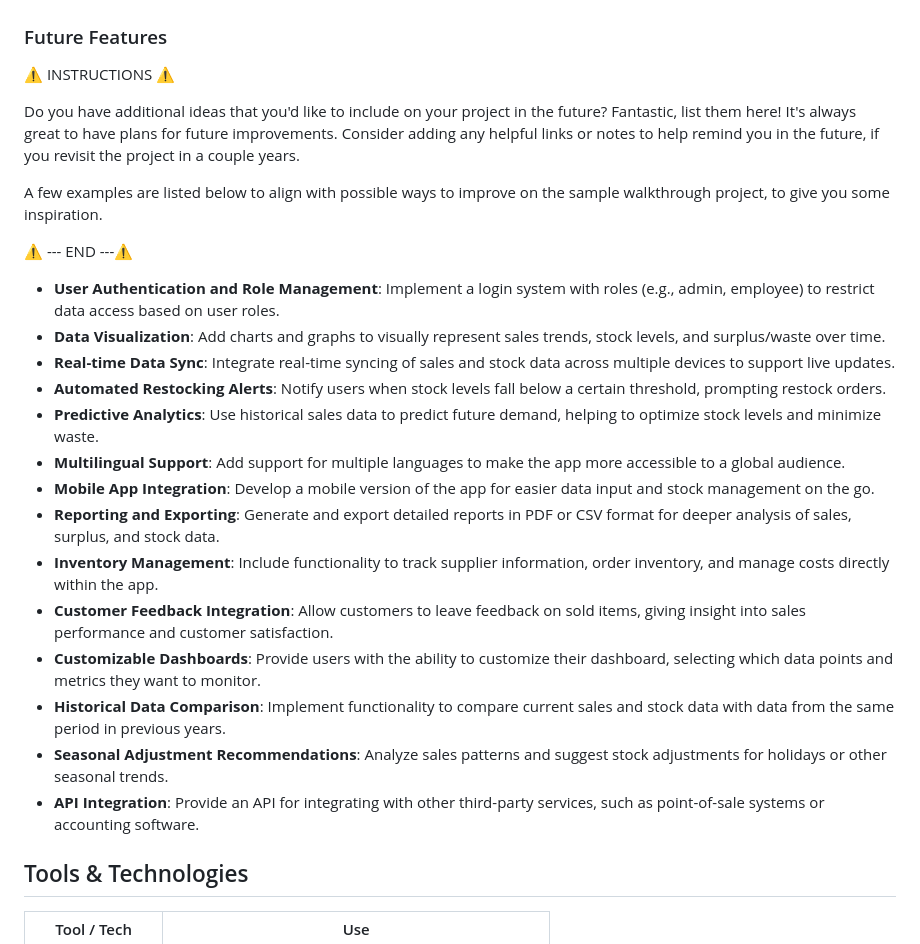
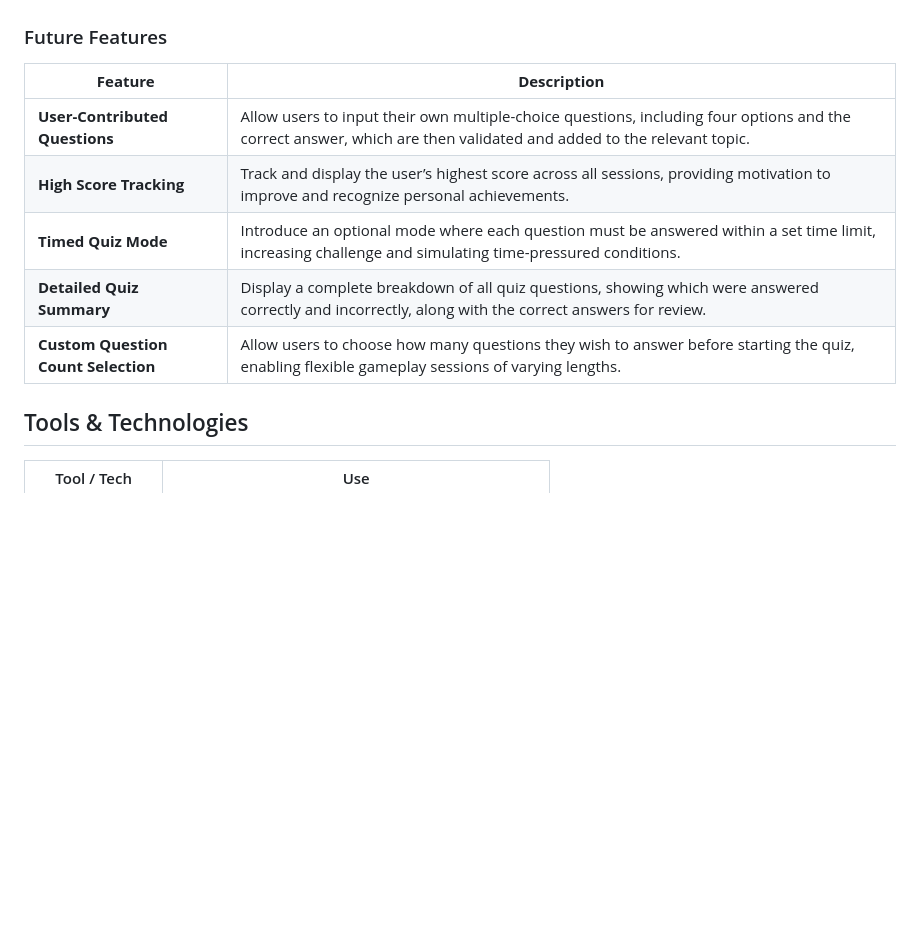
Before and after one commit to RadwanDuadu/AcademIQ, a Markdown page: README.md, the part around the change. GitHub-like rendering; blank space fills up the shorter version.

Commit message:
Add future features to readme

```diff
--- a/README.md
+++ b/README.md
@@ -110,28 +110,14 @@ I've used [Lucidchart](https://www.lucidchart.com/pages/examples/flowchart-maker
 
 ### Future Features
 
-⚠️ INSTRUCTIONS ⚠️
+| **Feature**                         | **Description**                                                                                                                                                    |
+| ----------------------------------- | ------------------------------------------------------------------------------------------------------------------------------------------------------------------ |
+| **User-Contributed Questions**      | Allow users to input their own multiple-choice questions, including four options and the correct answer, which are then validated and added to the relevant topic. |
+| **High Score Tracking**             | Track and display the user’s highest score across all sessions, providing motivation to improve and recognize personal achievements.                               |
+| **Timed Quiz Mode**                 | Introduce an optional mode where each question must be answered within a set time limit, increasing challenge and simulating time-pressured conditions.            |
+| **Detailed Quiz Summary**           | Display a complete breakdown of all quiz questions, showing which were answered correctly and incorrectly, along with the correct answers for review.              |
+| **Custom Question Count Selection** | Allow users to choose how many questions they wish to answer before starting the quiz, enabling flexible gameplay sessions of varying lengths.                     |
 
-Do you have additional ideas that you'd like to include on your project in the future? Fantastic, list them here! It's always great to have plans for future improvements. Consider adding any helpful links or notes to help remind you in the future, if you revisit the project in a couple years.
-
-A few examples are listed below to align with possible ways to improve on the sample walkthrough project, to give you some inspiration.
-
-⚠️ --- END ---⚠️
-
-- **User Authentication and Role Management**: Implement a login system with roles (e.g., admin, employee) to restrict data access based on user roles.
-- **Data Visualization**: Add charts and graphs to visually represent sales trends, stock levels, and surplus/waste over time.
-- **Real-time Data Sync**: Integrate real-time syncing of sales and stock data across multiple devices to support live updates.
-- **Automated Restocking Alerts**: Notify users when stock levels fall below a certain threshold, prompting restock orders.
-- **Predictive Analytics**: Use historical sales data to predict future demand, helping to optimize stock levels and minimize waste.
-- **Multilingual Support**: Add support for multiple languages to make the app more accessible to a global audience.
-- **Mobile App Integration**: Develop a mobile version of the app for easier data input and stock management on the go.
-- **Reporting and Exporting**: Generate and export detailed reports in PDF or CSV format for deeper analysis of sales, surplus, and stock data.
-- **Inventory Management**: Include functionality to track supplier information, order inventory, and manage costs directly within the app.
-- **Customer Feedback Integration**: Allow customers to leave feedback on sold items, giving insight into sales performance and customer satisfaction.
-- **Customizable Dashboards**: Provide users with the ability to customize their dashboard, selecting which data points and metrics they want to monitor.
-- **Historical Data Comparison**: Implement functionality to compare current sales and stock data with data from the same period in previous years.
-- **Seasonal Adjustment Recommendations**: Analyze sales patterns and suggest stock adjustments for holidays or other seasonal trends.
-- **API Integration**: Provide an API for integrating with other third-party services, such as point-of-sale systems or accounting software.
 
 ## Tools & Technologies
 
```
